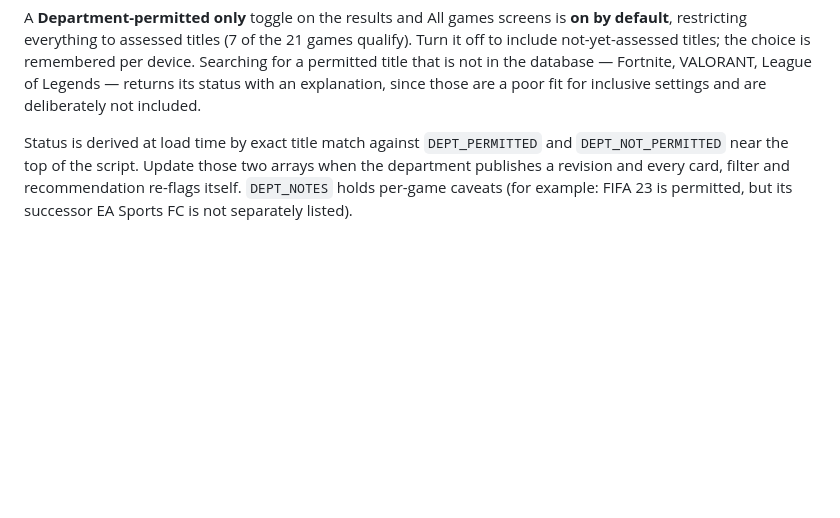
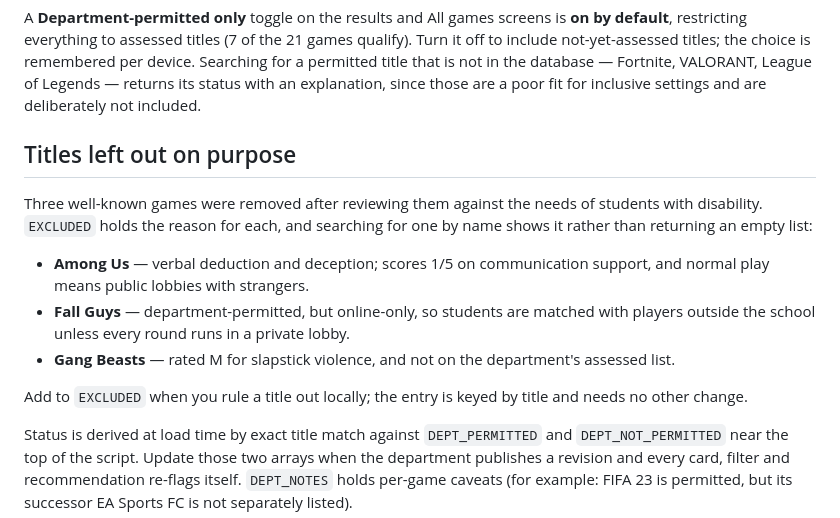
Before and after one commit to reidstephen11/inclusive-esports-game-finder, a Markdown page: README.md, the part around the change. GitHub-like rendering; blank space fills up the shorter version.

Commit message:
Document the three excluded titles in the README
Co-Authored-By: Claude Opus 5 <noreply@anthropic.com>

```diff
--- a/README.md
+++ b/README.md
@@ -31,6 +31,21 @@ restricting everything to assessed titles (7 of the 21 games qualify). Turn it o
 not-yet-assessed titles; the choice is remembered per device. Searching for a permitted title that is not in the
 database — Fortnite, VALORANT, League of Legends — returns its status with an explanation, since
 those are a poor fit for inclusive settings and are deliberately not included.
+
+## Titles left out on purpose
+
+Three well-known games were removed after reviewing them against the needs of students with
+disability. `EXCLUDED` holds the reason for each, and searching for one by name shows it rather
+than returning an empty list:
+
+- **Among Us** — verbal deduction and deception; scores 1/5 on communication support, and normal
+  play means public lobbies with strangers.
+- **Fall Guys** — department-permitted, but online-only, so students are matched with players
+  outside the school unless every round runs in a private lobby.
+- **Gang Beasts** — rated M for slapstick violence, and not on the department's assessed list.
+
+Add to `EXCLUDED` when you rule a title out locally; the entry is keyed by title and needs no
+other change.
 
 Status is derived at load time by exact title match against `DEPT_PERMITTED` and
 `DEPT_NOT_PERMITTED` near the top of the script. Update those two arrays when the department
```
